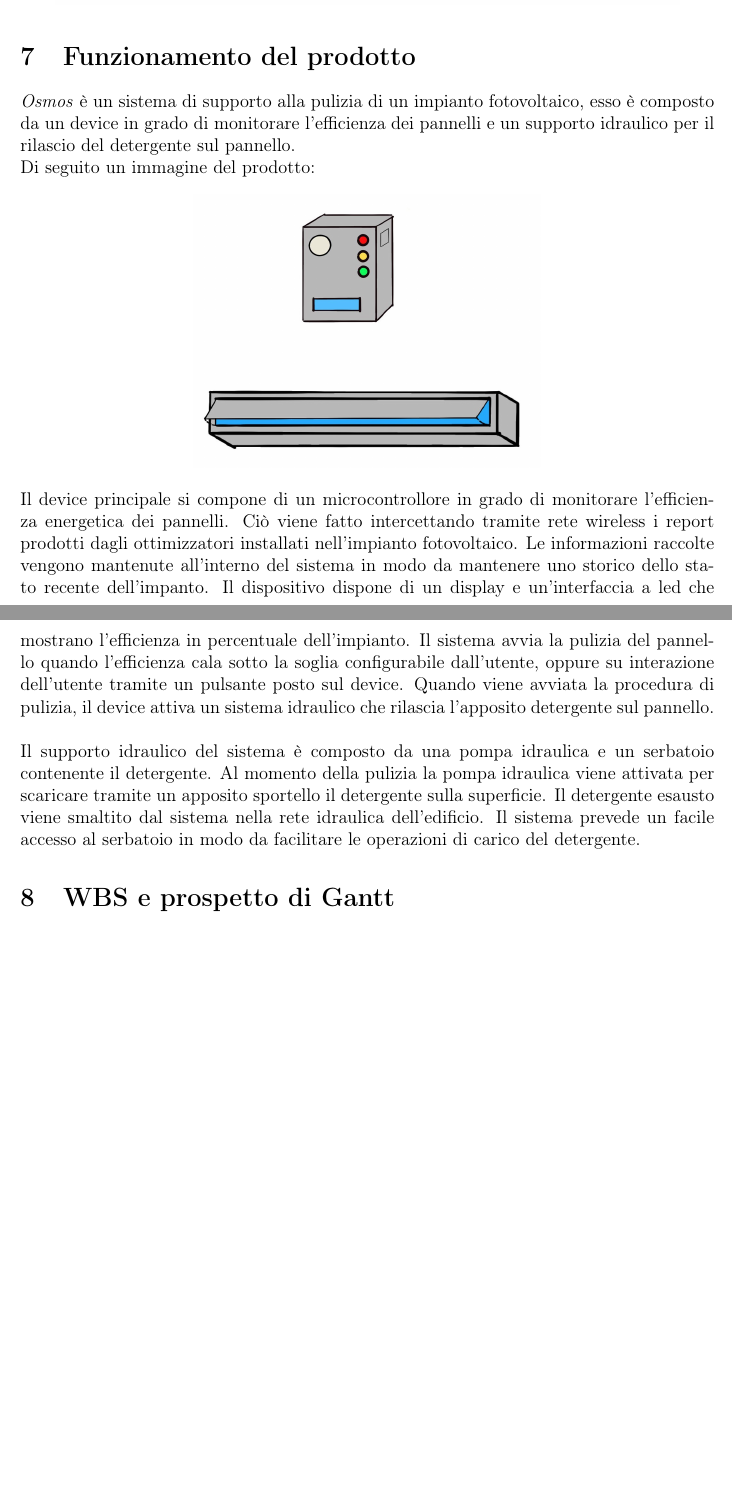
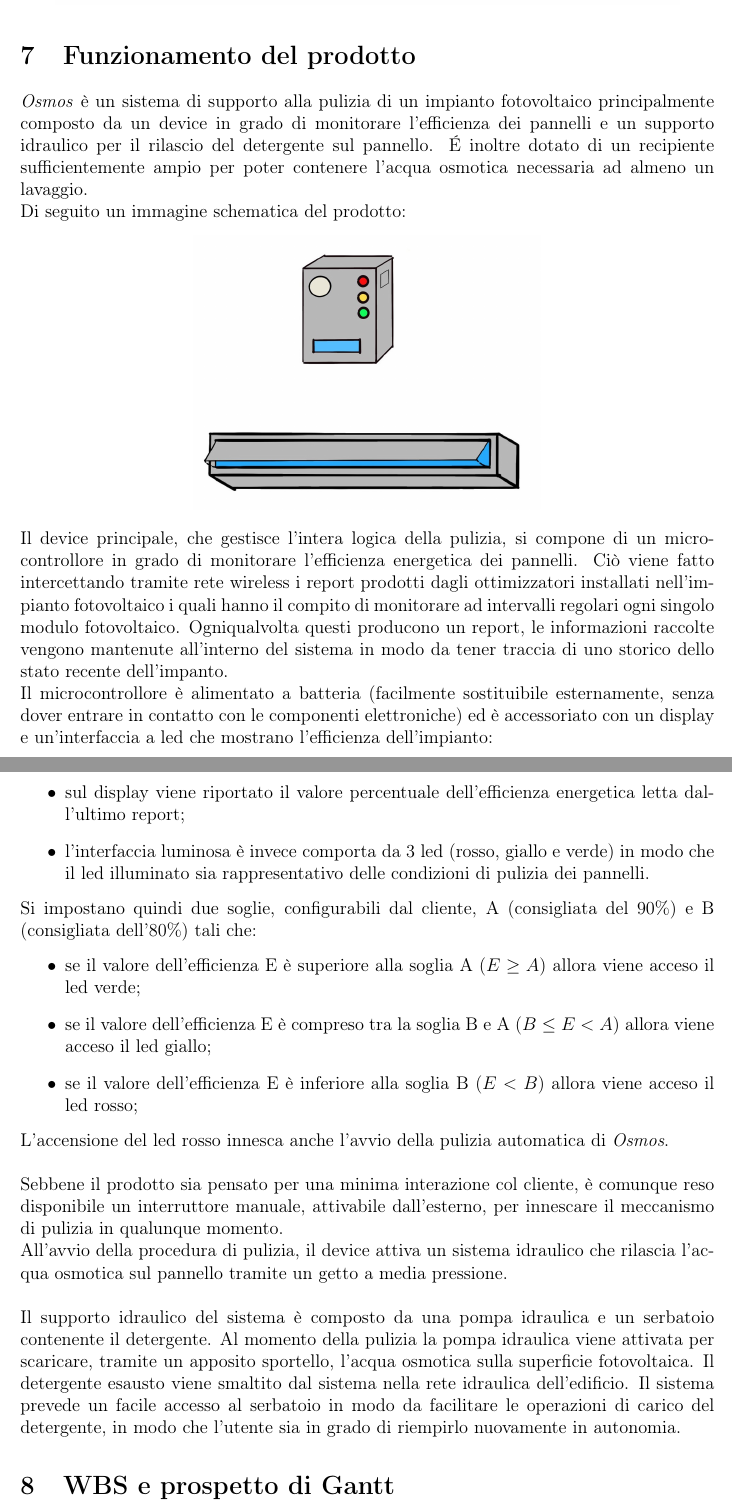
Before and after one commit to carnivuth/gip-project, a LaTeX document (Report/Report.tex): two parts of pages 10 and 11 of 13 before the commit and two parts of pages 10 and 11 of 14 after it, joined at a grey line, cut so that both start at the same text, the shorter picture padded with empty space. Compiled offline with pdfLaTeX.

Commit message:
Add files via upload

```diff
--- a/Report/Report.tex
+++ b/Report/Report.tex
@@ -148,23 +154,31 @@
 	\section{Funzionamento del prodotto}
 	%cosa dire:
 	% descrizione introduttiva delle funzionalita offerte dalla soluzione
-	\emph{Osmos} è un sistema di supporto alla pulizia di un impianto fotovoltaico,
-	esso è composto da un device in grado di monitorare l'efficienza dei pannelli
-	e un supporto idraulico per il rilascio del detergente sul pannello.\\Di seguito un immagine del prodotto:
+	\emph{Osmos} è un sistema di supporto alla pulizia di un impianto fotovoltaico principalmente composto da un device in grado di monitorare l'efficienza dei pannelli
+	e un supporto idraulico per il rilascio del detergente sul pannello. \'E inoltre dotato di un recipiente sufficientemente ampio per poter contenere l'acqua osmotica necessaria ad almeno un lavaggio.\\Di seguito un immagine schematica del prodotto:
 	\begin{center}
 		\includegraphics[width=0.5\textwidth]{Images/prototipo.jpg}
 	\end{center}
 	% descrizione del device principale
-	Il device principale si compone di un microcontrollore in grado di monitorare l'efficienza energetica dei pannelli.
-	Ciò viene fatto intercettando tramite rete wireless i report prodotti dagli ottimizzatori installati nell'impianto fotovoltaico. Le informazioni raccolte vengono mantenute all'interno del sistema in modo da mantenere uno storico dello stato recente dell'impanto.
-	Il dispositivo dispone di un display e un'interfaccia a led che mostrano l'efficienza in percentuale dell'impianto.
-	Il sistema avvia la pulizia del pannello quando l'efficienza cala sotto la soglia configurabile dall'utente,
-	oppure su interazione dell'utente tramite un pulsante posto sul device.
-	Quando viene avviata la procedura di pulizia, il device attiva un sistema idraulico che rilascia l'apposito detergente sul pannello.\\\\
+	Il device principale, che gestisce l'intera logica della pulizia, si compone di un microcontrollore in grado di monitorare l'efficienza energetica dei pannelli. Ciò viene fatto intercettando tramite rete wireless i report prodotti dagli ottimizzatori installati nell'impianto fotovoltaico i quali hanno il compito di monitorare ad intervalli regolari ogni singolo modulo fotovoltaico. Ogniqualvolta questi producono un report, le informazioni raccolte vengono mantenute all'interno del sistema in modo da tener traccia di uno storico dello stato recente dell'impanto.\\
+	Il microcontrollore è alimentato a batteria (facilmente sostituibile esternamente, senza dover entrare in contatto con le componenti elettroniche) ed è accessoriato con un display e un'interfaccia a led che mostrano l'efficienza dell'impianto:
+	\begin{itemize}
+		\item sul display viene riportato il valore percentuale dell'efficienza energetica letta dall'ultimo report;
+		\item l'interfaccia luminosa è invece comporta da 3 led (rosso, giallo e verde) in modo che il led illuminato sia rappresentativo delle condizioni di pulizia dei pannelli.
+	\end{itemize}
+	Si impostano quindi due soglie, configurabili dal cliente, A (consigliata del 90\%) e B (consigliata dell'80\%) tali che:
+	\begin{itemize}
+		\item se il valore dell'efficienza E è superiore alla soglia A ($E \ge A$) allora viene acceso il led verde;
+		\item se il valore dell'efficienza E è compreso tra la soglia B e A ($B \le E < A$) allora viene acceso il led giallo;
+		\item se il valore dell'efficienza E è inferiore alla soglia B ($E < B$) allora viene acceso il led rosso;
+	\end{itemize}
+	L'accensione del led rosso innesca anche l'avvio della pulizia automatica di \emph{Osmos}.\\\\
+	% QUI METTEREI GRAFICO CON ANDAMENTO DELL'EFFICIENZA (a gradini)
+	Sebbene il prodotto sia pensato per una minima interazione col cliente, è comunque reso disponibile un interruttore manuale, attivabile dall'esterno, per innescare il meccanismo di pulizia in qualunque momento.\\
+	All'avvio della procedura di pulizia, il device attiva un sistema idraulico che rilascia l'acqua osmotica sul pannello tramite un getto a media pressione.\\\\
 	% descrizione del sistema idraulico
-	Il supporto idraulico del sistema è composto da una pompa idraulica e un serbatoio contenente il detergente.
-	Al momento della pulizia la pompa idraulica viene attivata per scaricare tramite un apposito sportello il detergente sulla superficie. Il detergente esausto viene smaltito dal sistema nella rete idraulica dell'edificio.
-	Il sistema prevede un facile accesso al serbatoio in modo da facilitare le operazioni di carico del detergente.
+	Il supporto idraulico del sistema è composto da una pompa idraulica e un serbatoio contenente il detergente. Al momento della pulizia la pompa idraulica viene attivata per scaricare, tramite un apposito sportello, l'acqua osmotica sulla superficie fotovoltaica. Il detergente esausto viene smaltito dal sistema nella rete idraulica dell'edificio.
+	Il sistema prevede un facile accesso al serbatoio in modo da facilitare le operazioni di carico del detergente, in modo che l'utente sia in grado di riempirlo nuovamente in autonomia.
 	% MONSTER ALLERGY MI FAN STARNUTIR
 	% quali tecnologie gia esistenti sfrutta la soluzione
 	\section{WBS e prospetto di Gantt}
```
Also changed, not shown: Report/Images/BusinessModelCanvas.png, Report/Images/curve_valore.png, Report/Report.tex (38 more changed lines).
